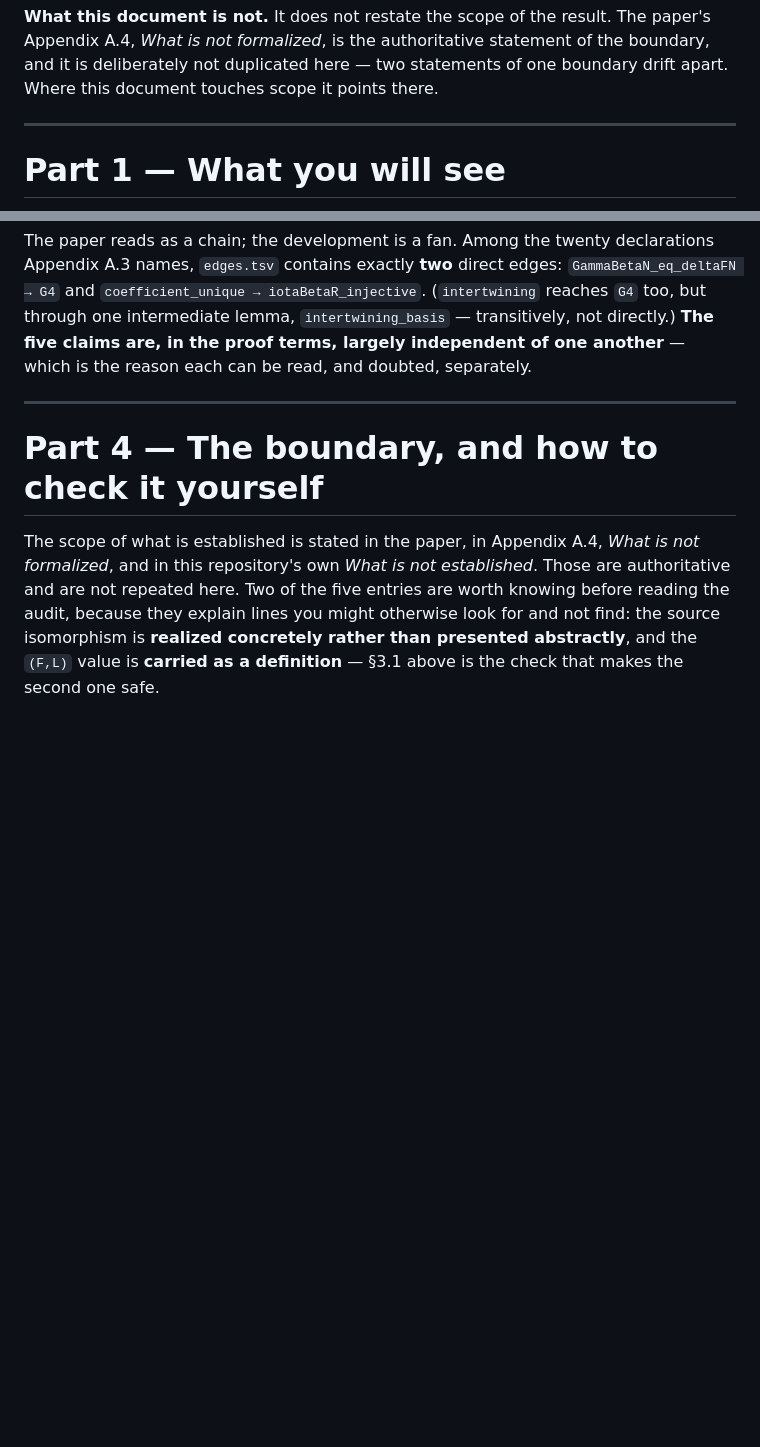
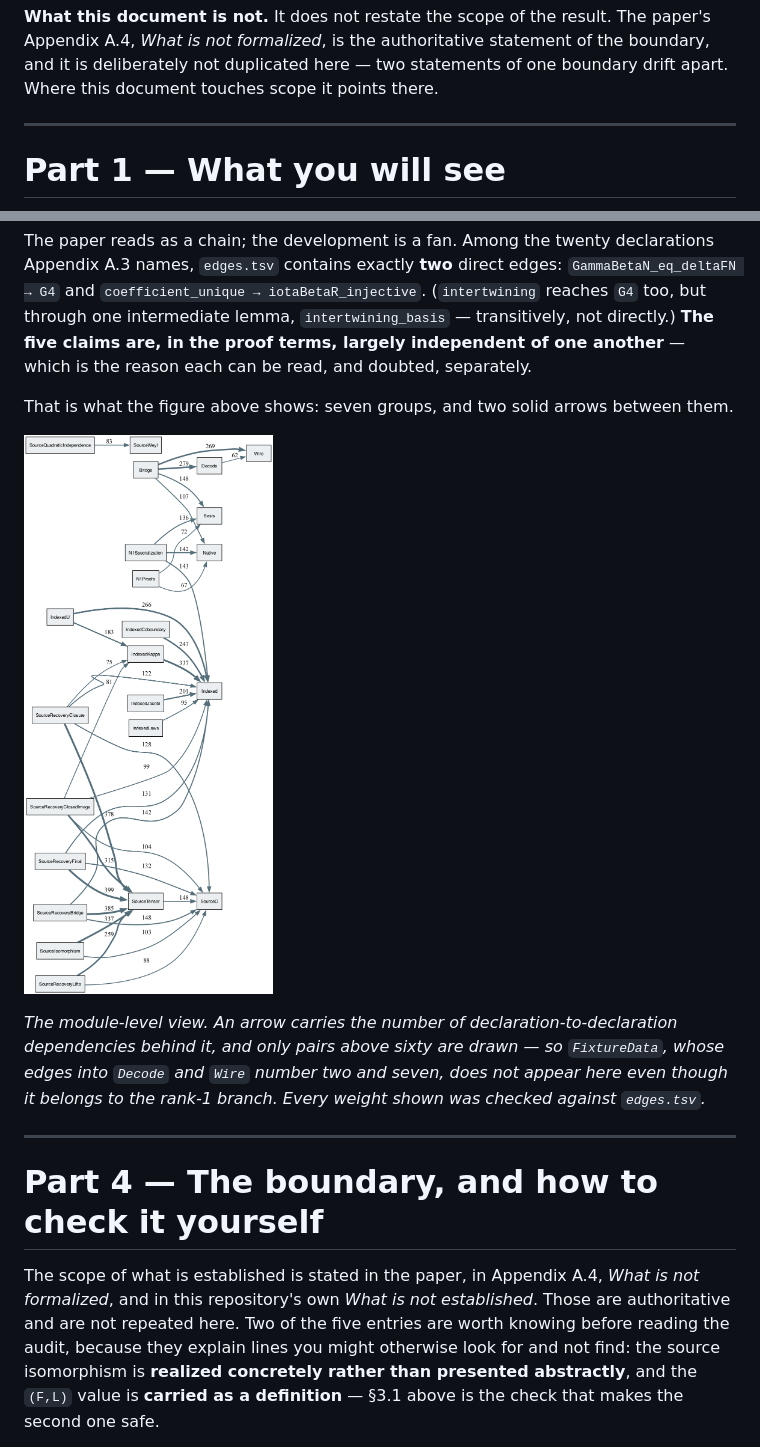
Before and after one commit to ritsumei-aoi/osp-triviality, a Markdown page: docs/what-is-proved.md, 2 parts joined by grey strips. GitHub-like rendering; pictures changed too: docs/figures/layerB_modules.png (added); blank space fills up the shorter version.

Commit message:
Add the Layer B dependency figures to docs/what-is-proved.md
Two figures rendered from the graph tools/extract.lean produces: the twenty
Appendix A.3 declarations grouped by the claim each carries, and the
module-level view.

The first is regenerated rather than reused. The earlier version drew
intertwining -> G4 as a direct edge, in the same style as the two real ones; it
is not one -- it goes through intertwining_basis -- so the figure now draws that
dashed, through the explicit intermediate, and the picture and the text agree.

Support counts are computed with fully qualified names. Twenty-four short names
in this development are shared by more than one declaration (rec, elim, casesOn,
sizeOf_spec, all compiler-generated), and collapsing them invents edges and
inflates every count.

Every weight in the module figure was checked against edges.tsv: 36 edges drawn,
no mismatch, and no edge above the threshold left out. The figures are
endpoint-bound like the audit counts, and the ENDPOINT-BOUND note now says so.

```diff
--- a/docs/what-is-proved.md
+++ b/docs/what-is-proved.md
@@ -17,7 +17,9 @@ boundary drift apart. Where this document touches scope it points there.
 <!-- ENDPOINT-BOUND(audit-counts): 649/634/15, the profiles 603/16/15, and the
      Layer B figures 1081/11450 must match the manuscript's subsec:formal-repro,
      README.md, and RELEASE_PROCEDURE.md step 2. A commit that adds or removes a
-     declaration makes all of them stale together. -->
+     declaration makes all of them stale together — INCLUDING THE TWO IMAGES IN
+     docs/figures/, which are rendered from the same graph and carry support
+     counts, edge weights and a transitive path that all move with it. -->
 
 ---
 
@@ -231,6 +241,17 @@ edges: `GammaBetaN_eq_deltaFN → G4` and `coefficient_unique → iotaBetaR_inje
 `intertwining_basis` — transitively, not directly.) **The five claims are, in the
 proof terms, largely independent of one another** — which is the reason each can
 be read, and doubted, separately.
+
+That is what the figure above shows: seven groups, and two solid arrows between
+them.
+
+![Dependencies between modules, above a threshold](figures/layerB_modules.png)
+
+*The module-level view. An arrow carries the number of declaration-to-declaration
+dependencies behind it, and only pairs above sixty are drawn — so `FixtureData`,
+whose edges into `Decode` and `Wire` number two and seven, does not appear here
+even though it belongs to the rank-1 branch. Every weight shown was checked
+against `edges.tsv`.*
 
 ---
 
```
Also changed, not shown: other parts of docs/what-is-proved.md (+8 -0 lines), docs/figures/layerB_a3.png (added).
